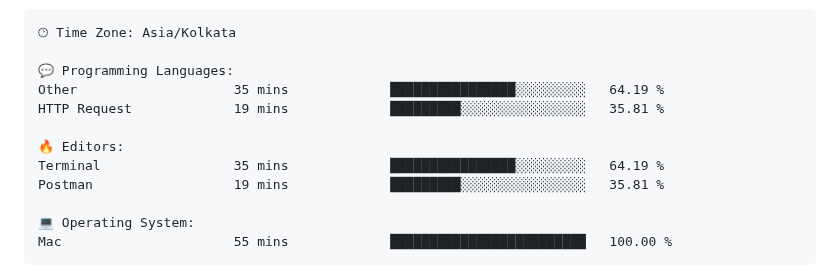
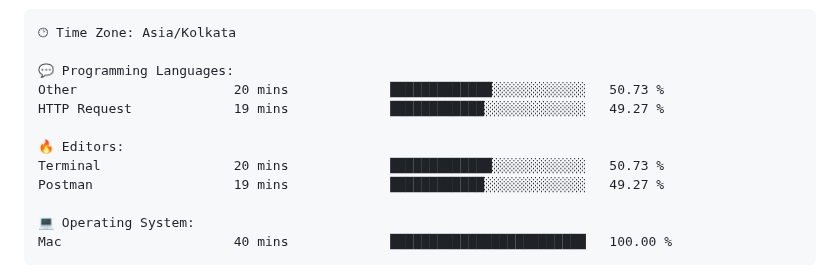
Before and after one commit to codeblooded47/codeblooded47, a Markdown page: README.md, the part around one of its changes. GitHub-like rendering.

Commit message:
Updated with Dev Metrics

````diff
--- a/README.md
+++ b/README.md
@@ -42,15 +42,15 @@ Sunday                   834 commits         ████░░░░░░░
 🕑︎ Time Zone: Asia/Kolkata
 
 💬 Programming Languages:
-Other                    35 mins             ████████████████░░░░░░░░░   64.19 %
-HTTP Request             19 mins             █████████░░░░░░░░░░░░░░░░   35.81 %
+Other                    20 mins             █████████████░░░░░░░░░░░░   50.73 %
+HTTP Request             19 mins             ████████████░░░░░░░░░░░░░   49.27 %
 
 🔥 Editors:
-Terminal                 35 mins             ████████████████░░░░░░░░░   64.19 %
-Postman                  19 mins             █████████░░░░░░░░░░░░░░░░   35.81 %
+Terminal                 20 mins             █████████████░░░░░░░░░░░░   50.73 %
+Postman                  19 mins             ████████████░░░░░░░░░░░░░   49.27 %
 
 💻 Operating System:
-Mac                      55 mins             █████████████████████████   100.00 %
+Mac                      40 mins             █████████████████████████   100.00 %
 ```
 
 
````
Also changed, not shown: other parts of README.md (+1 -1 lines).
